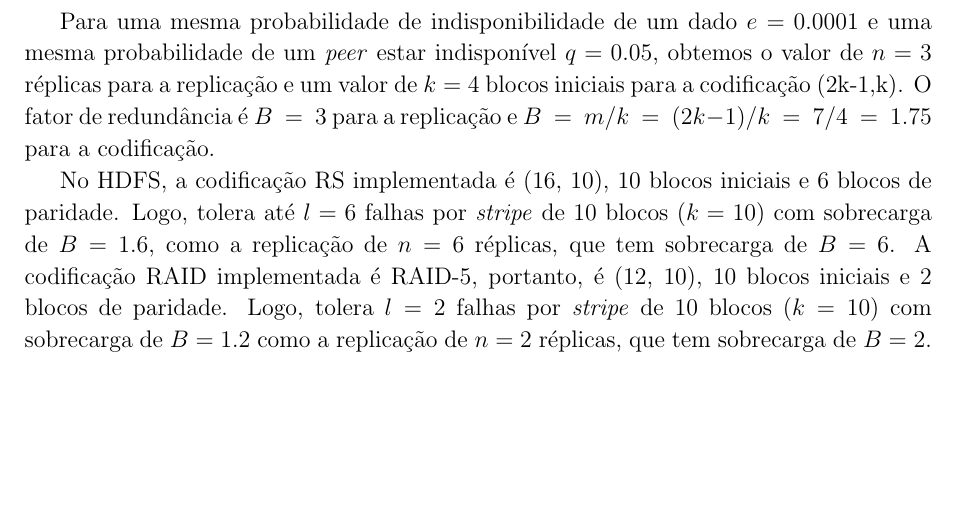
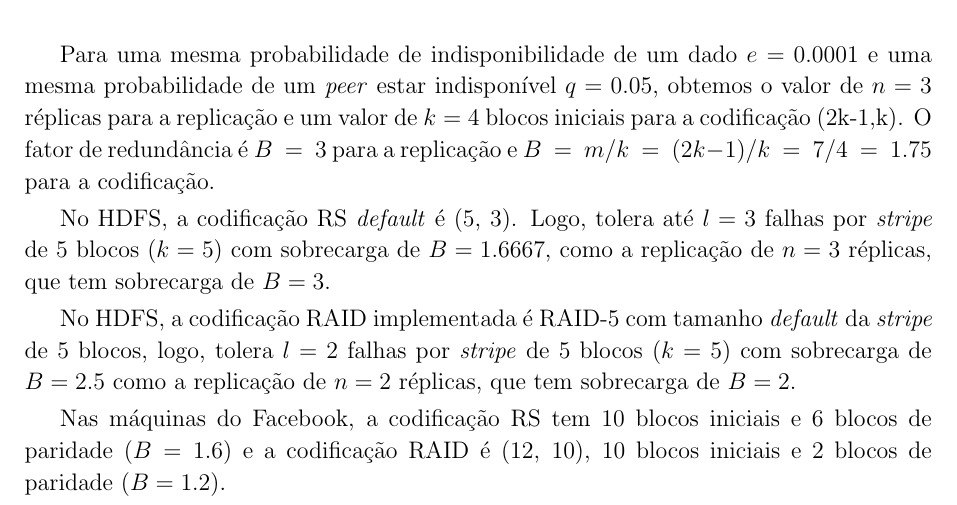
Before and after one commit to celinasam/Dissertacao-Celina, a LaTeX thesis (dissertacao.tex, which reads capitulos/discussao.tex): part of page 39 of 52, cut so that both start at the same text, the shorter picture padded with empty space. Compiled offline with pdfLaTeX; the source files are stored in an older character set and shown here as Unicode.

Commit message:
alterado texto sobre codificacao xor e rs no hdfs

```diff
--- a/capitulos/discussao.tex
+++ b/capitulos/discussao.tex
@@ -222,7 +222,11 @@ $$
 
 Para uma mesma probabilidade de indisponibilidade de um dado $e = 0.0001$ e uma mesma probabilidade de um \emph{peer} estar indisponível $q = 0.05$, obtemos o valor de $n = 3$ réplicas para a replicação e um valor de $k=4$ blocos iniciais para a codificação (2k-1,k). O fator de redundância é $B\ =\ 3$ para a replicação e $B\ =\ m / k\ =\ (2k-1) / k\ =\ 7/4\ =\ 1.75$ para a codificação.
 
-No HDFS, a codificação RS implementada é (16, 10), 10 blocos iniciais e 6 blocos de paridade. Logo, tolera até $l=6$ falhas por \emph{stripe} de 10 blocos ($k=10$) com sobrecarga de $B=1.6$, como a replicação de $n=6$ réplicas, que tem sobrecarga de $B=6$. A codificação RAID implementada é RAID-5, portanto, é (12, 10), 10 blocos iniciais e 2 blocos de paridade. Logo, tolera $l=2$ falhas por \emph{stripe} de 10 blocos ($k=10$) com sobrecarga de $B=1.2$ como a replicação de $n=2$ réplicas, que tem sobrecarga de $B=2$.
+No HDFS, a codificação RS \emph{default} é (5, 3).  Logo, tolera até $l=3$ falhas por \emph{stripe} de 5 blocos ($k=5$) com sobrecarga de $B=1.6667$, como a replicação de $n=3$ réplicas, que tem sobrecarga de $B=3$.
+
+No HDFS, a codificação RAID implementada é RAID-5 com tamanho \emph{default} da \emph{stripe} de 5 blocos, logo, tolera $l=2$ falhas por \emph{stripe} de 5 blocos ($k=5$) com sobrecarga de $B=2.5$ como a replicação de $n=2$ réplicas, que tem sobrecarga de $B=2$.
+
+Nas máquinas do Facebook, a codificação RS tem 10 blocos iniciais e 6 blocos de paridade ($B=1.6$) e a codificação RAID é (12, 10), 10 blocos iniciais e 2 blocos de paridade ($B=1.2$).
 
 Na figura ~\ref{fig1:sarc}, podemos observar o gráfico \footnote{O gráfico foi gerado em formato PNG pelo Gnuplot.} das funções $y = 2x$, $y = 3x$ e $y = (2x-1)/x$, para $x>0$,  representando a sobrecarga de armazenamento na replicação $2n$ e na $3n$ e na codificação $(2k-1,k)$, respectivamente. O eixo x representa o tamanho de um dado e o eixo y, a sobrecarga de armazenamento desse dado.
 
```
Also changed, not shown: dissertacao.pdf.
